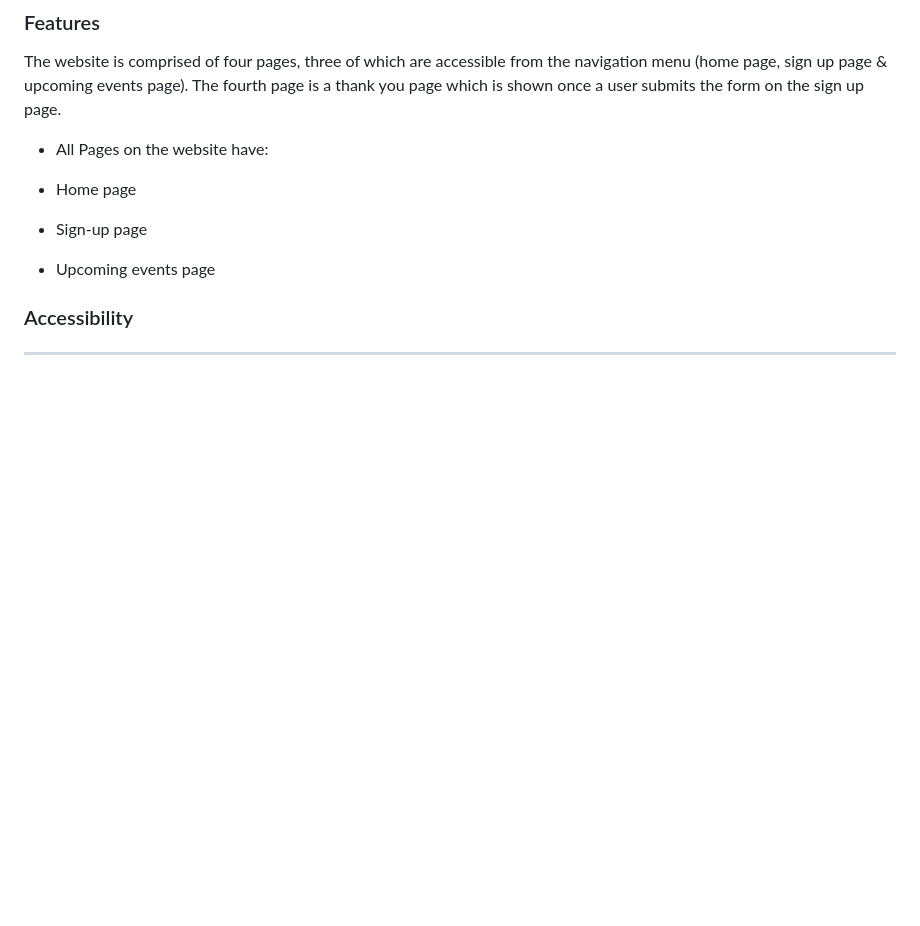
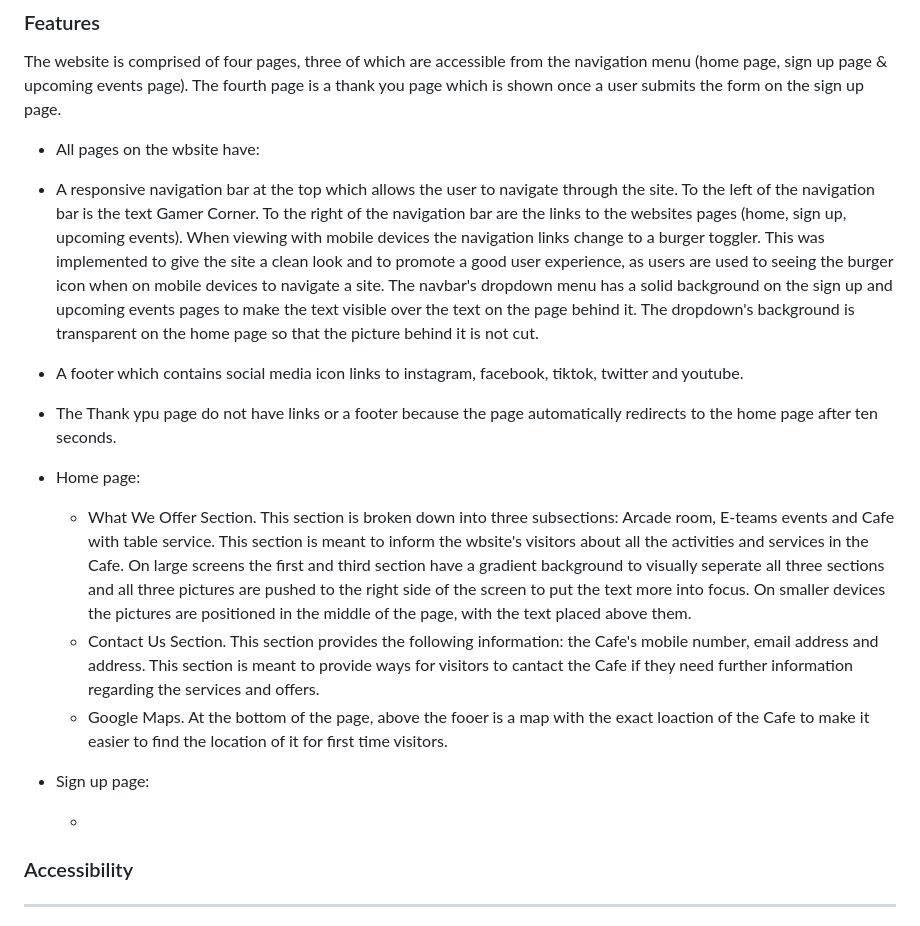
Before and after one commit to Keszi94/gamer_corner, a Markdown page: README.md, the part around the change. GitHub-like rendering; blank space fills up the shorter version.

```diff
--- a/README.md
+++ b/README.md
@@ -121,15 +121,25 @@ Wireframes were created for mobile, tablet and desktop.
 
 The website is comprised of four pages, three of which are accessible from the navigation menu (home page, sign up page & upcoming events page). The fourth page is a thank you page which is shown once a user submits the form on the sign up page.
 
+* All pages on the wbsite have:
 
-* All Pages on the website have:
+ * A responsive navigation bar at the top which allows the user to navigate through the site. To the left of the navigation bar is the text Gamer Corner. To the right of the navigation bar are the links to the websites pages (home, sign up, upcoming events).
+    When viewing with mobile devices the navigation links change to a burger toggler. This was implemented to give the site a clean look and to promote a good user experience, as users are used to seeing the burger icon when on mobile devices to navigate a site.
+    The navbar's dropdown menu has a solid background on the sign up and upcoming events pages to make the text visible over the text on the page behind it. The dropdown's background is transparent on the home page so that the picture behind it is not cut.
+ * A footer which contains social media icon links to instagram, facebook, tiktok, twitter and youtube.
+ * The Thank ypu page do not have links or a footer because the page automatically redirects to the home page after ten seconds.
 
+* Home page:
 
- * Home page
+  * What We Offer Section. This section is broken down into three subsections: Arcade room, E-teams events and Cafe with table service. This section is meant to inform the wbsite's visitors about all the activities and services in the Cafe.
+  On large screens the first and third section have a gradient background to visually seperate all three sections and all three pictures are pushed to the right side of the screen to put the text more into focus. On smaller devices the pictures are positioned in the middle of the page, with the text placed above them.
+  * Contact Us Section. This section provides the following information: the Cafe's mobile number, email address and address. This section is meant to provide ways for visitors to cantact the Cafe if they need further information regarding the services and offers.
+  * Google Maps. At the bottom of the page, above the fooer is a map with the exact loaction of the Cafe to make it easier to find the location of it for first time visitors.
 
- * Sign-up page
+* Sign up page:
 
- * Upcoming events page
+  *
+
 
 
 ### Accessibility
```
